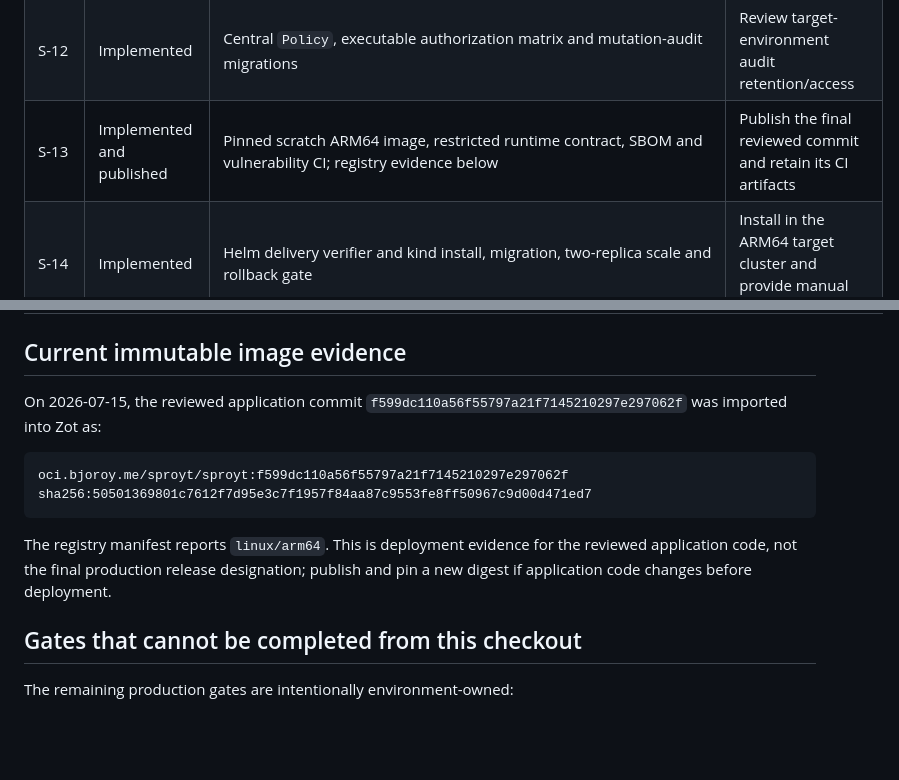
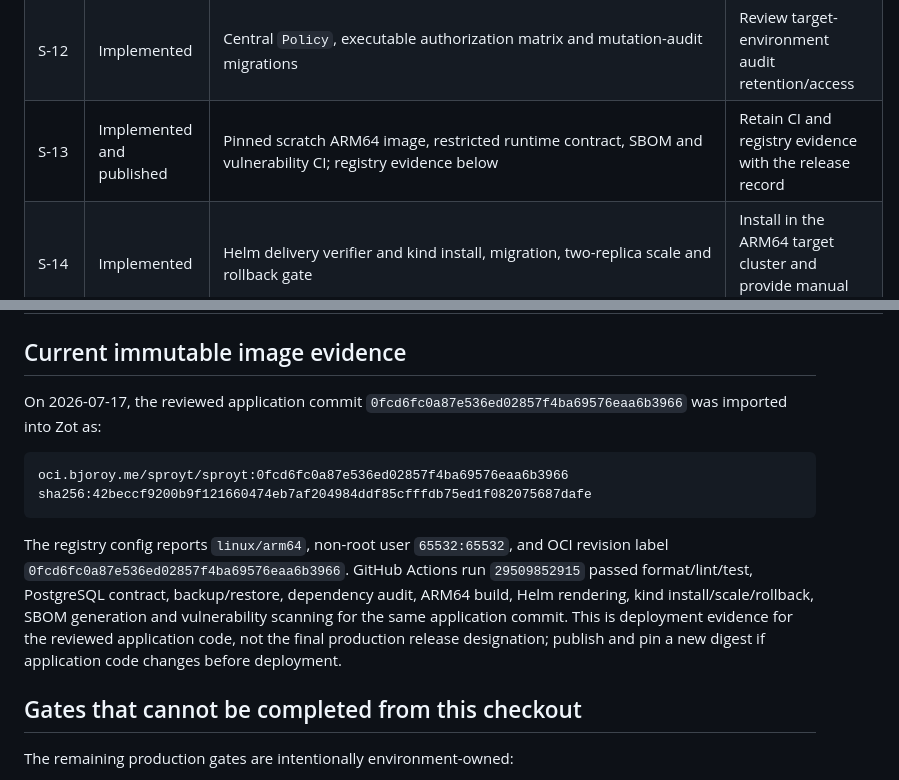
Before and after one commit to hbjoroy/sproyt, a Markdown page: docs/roadmap-status.md, 2 parts joined by grey strips. Drawn GitHub-style; blank space fills up the shorter version.

Commit message:
Record current ARM64 release evidence

````diff
--- a/docs/roadmap-status.md
+++ b/docs/roadmap-status.md
@@ -19,7 +19,7 @@ gate has been signed off in the target environment.
 | S-10 | Implemented | `AuthService`, deterministic development principals and production/dev rejection tests | None |
 | S-11 | Implemented, activation pending | OIDC discovery, PKCE, state, nonce, encrypted session, refresh, logout, key-rotation and revoked-user contracts in `auth.rs` | Create the Authentik client and run the contract against `identity.limani-parou.com` |
 | S-12 | Implemented | Central `Policy`, executable authorization matrix and mutation-audit migrations | Review target-environment audit retention/access |
-| S-13 | Implemented and published | Pinned scratch ARM64 image, restricted runtime contract, SBOM and vulnerability CI; registry evidence below | Publish the final reviewed commit and retain its CI artifacts |
+| S-13 | Implemented and published | Pinned scratch ARM64 image, restricted runtime contract, SBOM and vulnerability CI; registry evidence below | Retain CI and registry evidence with the release record |
 | S-14 | Implemented | Helm delivery verifier and kind install, migration, two-replica scale and rollback gate | Install in the ARM64 target cluster and provide manual Ingress |
 | S-15 | Baseline implemented, sign-off pending | SLOs/runbook, Prometheus/Grafana resources, recovery CI, WebSocket capacity gate, owner-authorized audited circle deletion, and snapshot-consistent `sproyt.user-export.v1` self-export | Production-sized load, owners, privacy/retention and rollout sign-off |
 | S-16 | Implemented | Sproyt `ProcessGateway` contract, real Heart contract at `3f06424`, and the green `ea-heart-client` receive-message contract/CI at `9510cc4` | Configure the deployed Heart endpoint |
@@ -30,17 +30,22 @@ gate has been signed off in the target environment.
 
 ## Current immutable image evidence
 
-On 2026-07-15, the reviewed application commit
-`f599dc110a56f55797a21f7145210297e297062f` was imported into Zot as:
+On 2026-07-17, the reviewed application commit
+`0fcd6fc0a87e536ed02857f4ba69576eaa6b3966` was imported into Zot as:
 
 ```text
-oci.bjoroy.me/sproyt/sproyt:f599dc110a56f55797a21f7145210297e297062f
-sha256:50501369801c7612f7d95e3c7f1957f84aa87c9553fe8ff50967c9d00d471ed7
+oci.bjoroy.me/sproyt/sproyt:0fcd6fc0a87e536ed02857f4ba69576eaa6b3966
+sha256:42beccf9200b9f121660474eb7af204984ddf85cfffdb75ed1f082075687dafe
 ```
 
-The registry manifest reports `linux/arm64`. This is deployment evidence for
-the reviewed application code, not the final production release designation;
-publish and pin a new digest if application code changes before deployment.
+The registry config reports `linux/arm64`, non-root user `65532:65532`, and OCI
+revision label `0fcd6fc0a87e536ed02857f4ba69576eaa6b3966`. GitHub Actions run
+`29509852915` passed format/lint/test, PostgreSQL contract, backup/restore,
+dependency audit, ARM64 build, Helm rendering, kind install/scale/rollback,
+SBOM generation and vulnerability scanning for the same application commit.
+This is deployment evidence for the reviewed application code, not the final
+production release designation; publish and pin a new digest if application
+code changes before deployment.
 
 ## Gates that cannot be completed from this checkout
 
````
